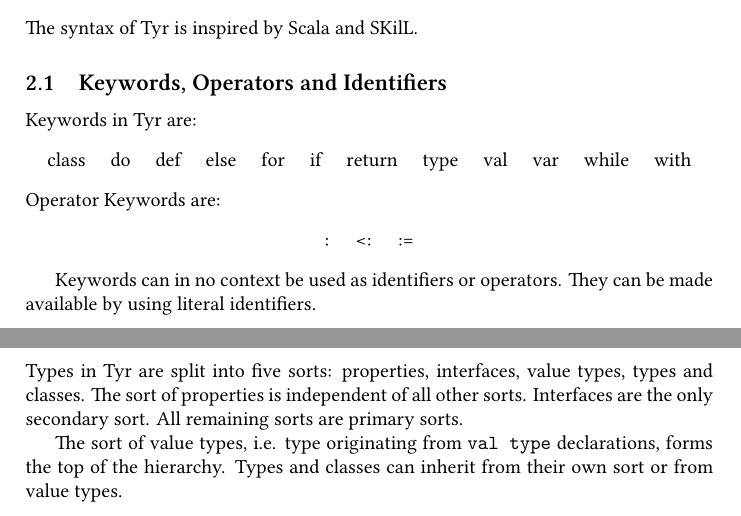
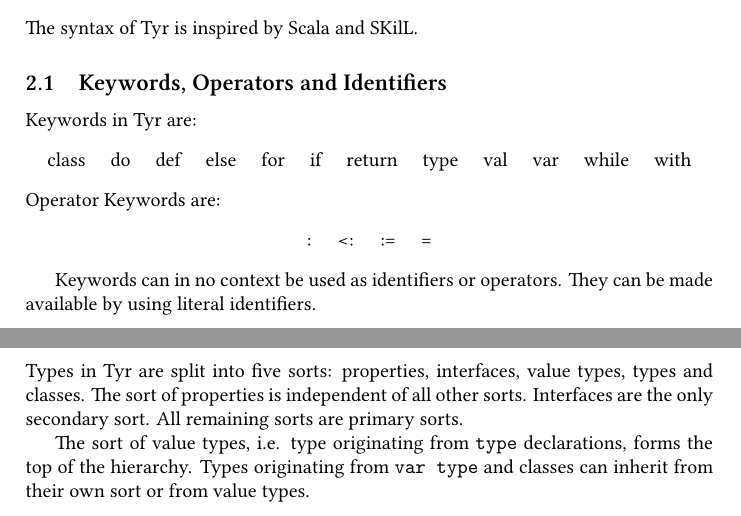
Before and after one commit to tyr-lang/languageSpecification, a LaTeX paper (tls.tex, which reads parts/semantics.tex, parts/syntax.tex): two parts of pages 4 and 6 of 19, joined at a grey line, cut so that both start at the same text. Compiled offline with XeLaTeX.

Commit message:
adapted new syntax for value types

```diff
--- a/parts/semantics.tex
+++ b/parts/semantics.tex
@@ -9,8 +9,8 @@
 Interfaces are the only secondary sort.
 All remaining sorts are primary sorts.
 
-The sort of value types, i.e. type originating from \verb+val type+ declarations, forms the top of the hierarchy.
-Types and classes can inherit from their own sort or from value types.
+The sort of value types, i.e. type originating from \verb+type+ declarations, forms the top of the hierarchy.
+Types originating from \verb+var type+ and classes can inherit from their own sort or from value types.
 
 An interface may inherit from any primary sort.
 
--- a/parts/syntax.tex
+++ b/parts/syntax.tex
@@ -24,6 +24,7 @@
  :
 \quad <:
 \quad :=
+\quad =
 \end{center}
 
 Keywords can in no context be used as identifiers or operators.
```
Also changed, not shown: tls.pdf, parts/semantics.tex (8 more changed lines).
